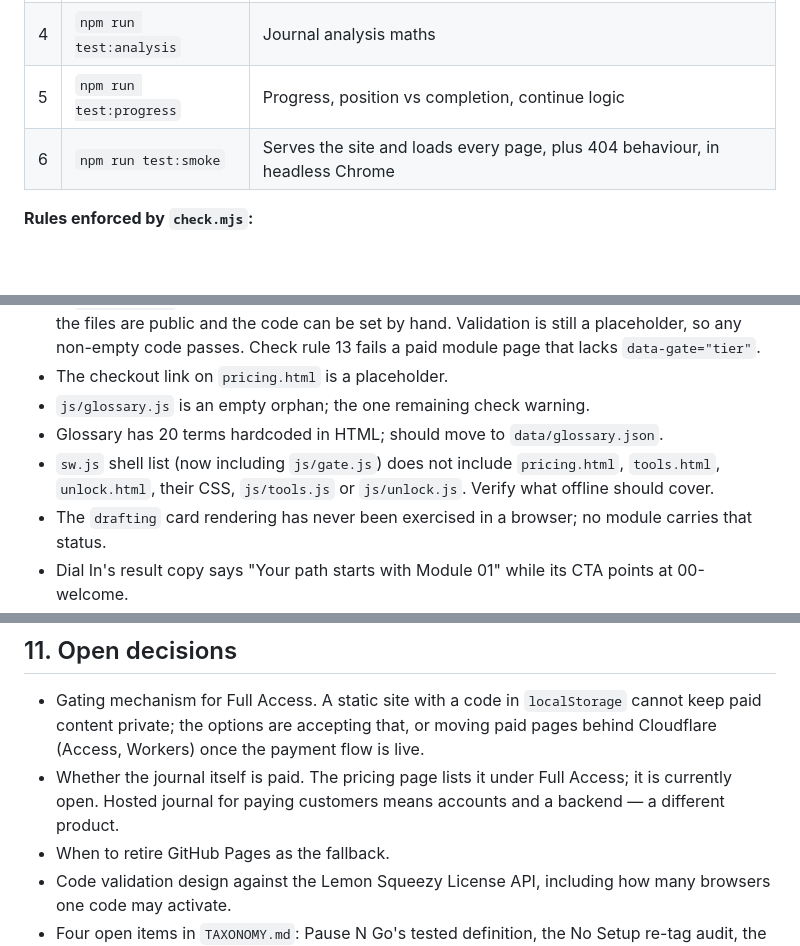
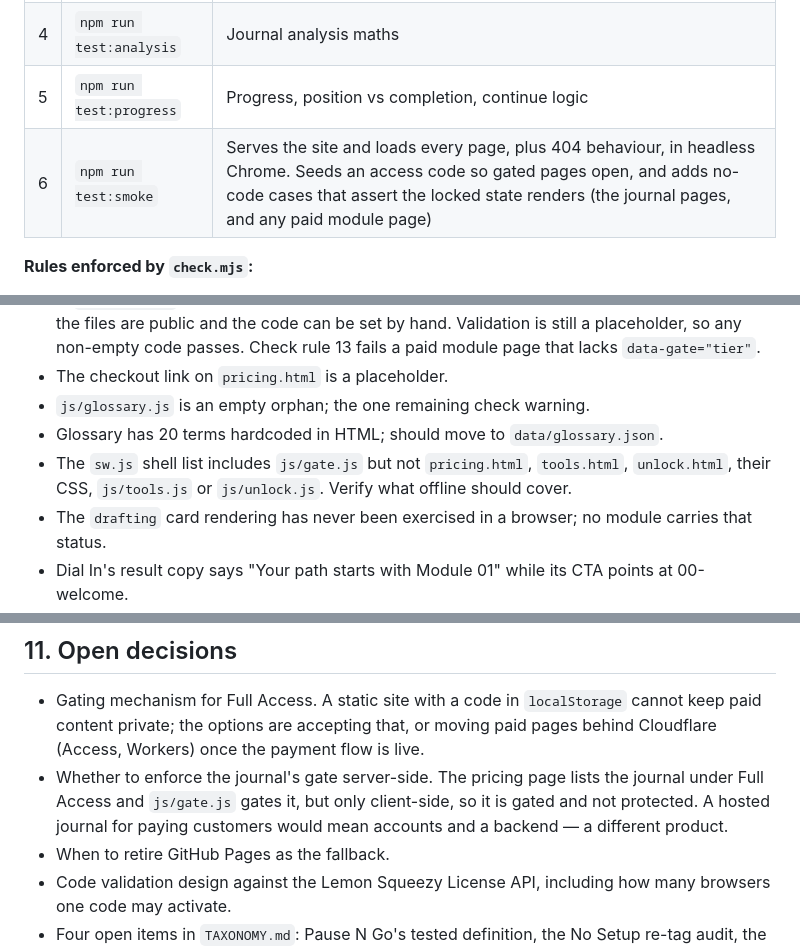
Before and after one commit to turners1987-code/The-Blueprint, a Markdown page: reference/BLUEPRINT_DOC.md, 3 parts joined by grey strips. Drawn GitHub-style; blank space fills up the shorter version.

Commit message:
BLUEPRINT_DOC: tidy stale entries
Co-Authored-By: Claude Sonnet 5.5 <noreply@anthropic.com>

```diff
--- a/reference/BLUEPRINT_DOC.md
+++ b/reference/BLUEPRINT_DOC.md
@@ -163,7 +163,7 @@ with it.
 | 3 | `npm run test:storage` | Journal storage layer |
 | 4 | `npm run test:analysis` | Journal analysis maths |
 | 5 | `npm run test:progress` | Progress, position vs completion, continue logic |
-| 6 | `npm run test:smoke` | Serves the site and loads every page, plus 404 behaviour, in headless Chrome |
+| 6 | `npm run test:smoke` | Serves the site and loads every page, plus 404 behaviour, in headless Chrome. Seeds an access code so gated pages open, and adds no-code cases that assert the locked state renders (the journal pages, and any paid module page) |
 
 **Rules enforced by `check.mjs`:**
 
@@ -301,8 +301,8 @@ target — must be read before anything ships with a price).
 - The checkout link on `pricing.html` is a placeholder.
 - `js/glossary.js` is an empty orphan; the one remaining check warning.
 - Glossary has 20 terms hardcoded in HTML; should move to `data/glossary.json`.
-- `sw.js` shell list (now including `js/gate.js`) does not include `pricing.html`, `tools.html`, `unlock.html`, their CSS,
-  `js/tools.js` or `js/unlock.js`. Verify what offline should cover.
+- The `sw.js` shell list includes `js/gate.js` but not `pricing.html`, `tools.html`,
+  `unlock.html`, their CSS, `js/tools.js` or `js/unlock.js`. Verify what offline should cover.
 - The `drafting` card rendering has never been exercised in a browser; no module carries that
   status.
 - Dial In's result copy says "Your path starts with Module 01" while its CTA points at
@@ -319,8 +319,9 @@ target — must be read before anything ships with a price).
 - Gating mechanism for Full Access. A static site with a code in `localStorage` cannot keep
   paid content private; the options are accepting that, or moving paid pages behind
   Cloudflare (Access, Workers) once the payment flow is live.
-- Whether the journal itself is paid. The pricing page lists it under Full Access; it is
-  currently open. Hosted journal for paying customers means accounts and a backend — a
+- Whether to enforce the journal's gate server-side. The pricing page lists the journal under
+  Full Access and `js/gate.js` gates it, but only client-side, so it is gated and not
+  protected. A hosted journal for paying customers would mean accounts and a backend — a
   different product.
 - When to retire GitHub Pages as the fallback.
 - Code validation design against the Lemon Squeezy License API, including how many browsers
```
Also changed, not shown: other parts of reference/BLUEPRINT_DOC.md (+1 -1 lines).
